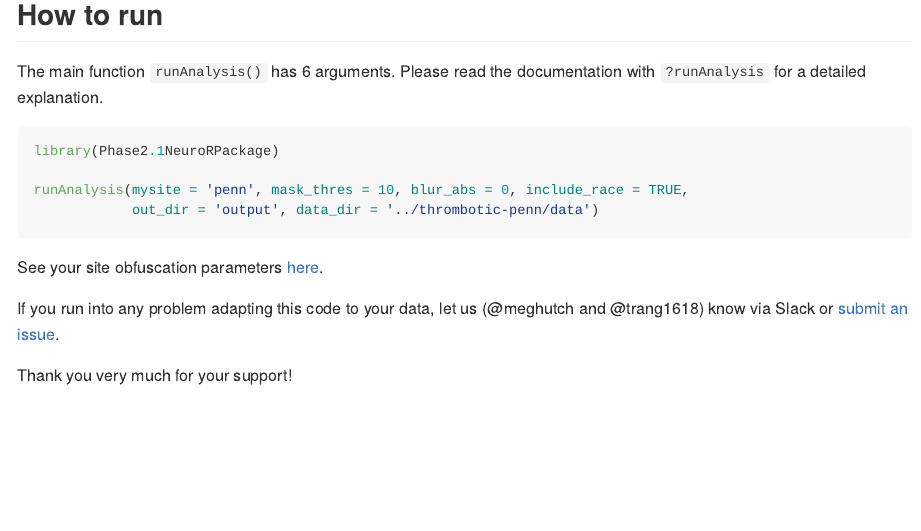
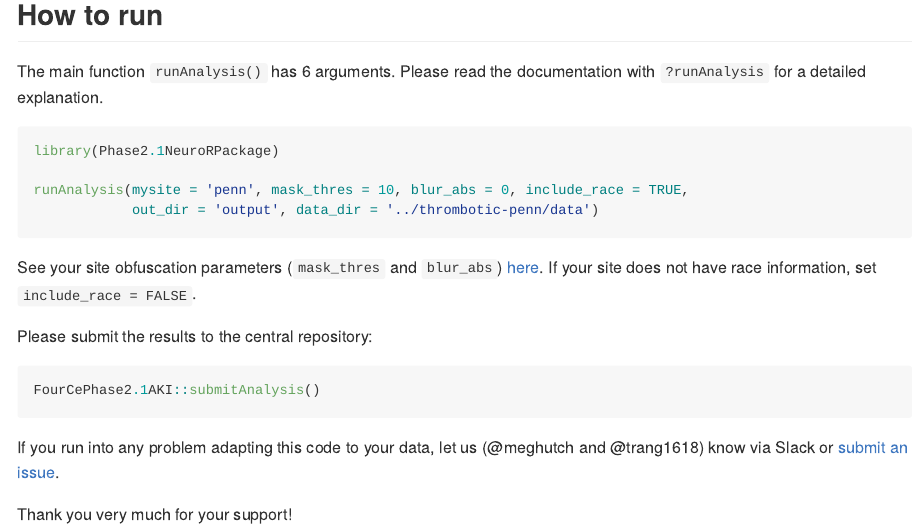
Before and after one commit to trangdata/Phase2.1NeuroRPackage, an R Markdown document (README.Rmd): the page in a window 1100 px wide, from 370 px down. The pictures show the output file README.md that the author committed with the source, drawn offline in the style of GitHub; badge pictures from the web are left out.

Commit message:
0 errors ✓ | 0 warnings ✓ | 0 notes ✓

````diff
--- a/README.Rmd
+++ b/README.Rmd
@@ -33,8 +33,14 @@ runAnalysis(mysite = 'penn', mask_thres = 10, blur_abs = 0, include_race = TRUE,
             out_dir = 'output', data_dir = '../thrombotic-penn/data')
 ```
 
-See your site obfuscation parameters [here](https://docs.google.com/spreadsheets/d/1Xl9juDBXt86P3xQtsoTaBl2zPl1BIiAG9DI3Rotyqp8/edit#gid=212461777).
+See your site obfuscation parameters (`mask_thres` and `blur_abs`) [here](https://docs.google.com/spreadsheets/d/1Xl9juDBXt86P3xQtsoTaBl2zPl1BIiAG9DI3Rotyqp8/edit#gid=212461777).
+If your site does not have race information, set `include_race = FALSE`.
 
+Please submit the results to the central repository:
+
+```{r, eval=FALSE}
+FourCePhase2.1AKI::submitAnalysis()
+```
 
 If you run into any problem adapting this code to your data, let us (@meghutch and @trang1618) know via Slack or [submit an issue](https://github.com/covidclinical/Phase2.1NeuroRPackage/issues/new).
 
````
Also changed, not shown: R/runAnalysis.R (+0 -2 lines), README.md, 2 other files.
